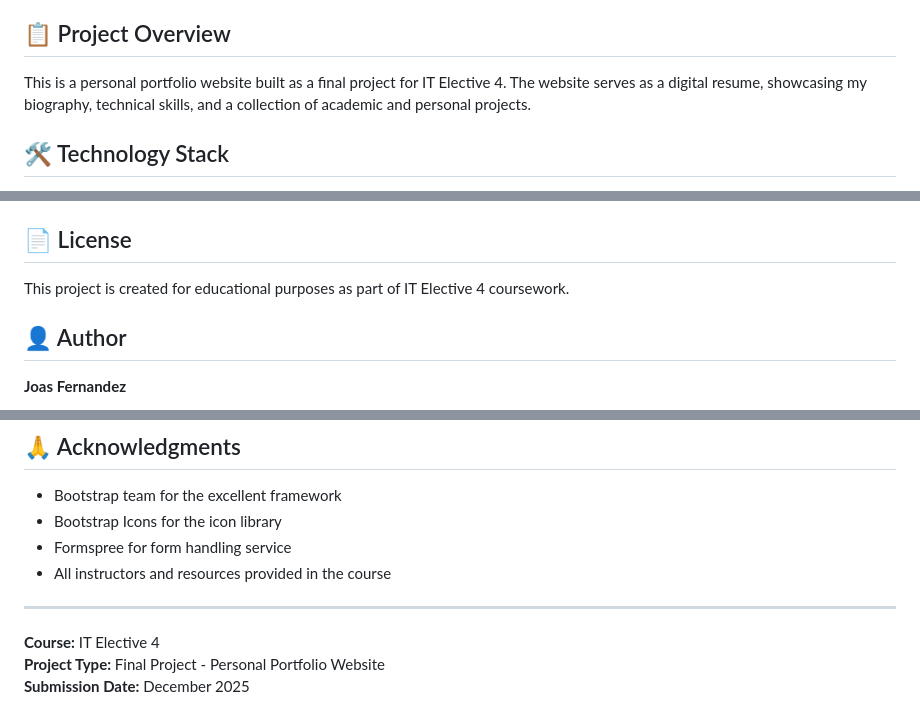
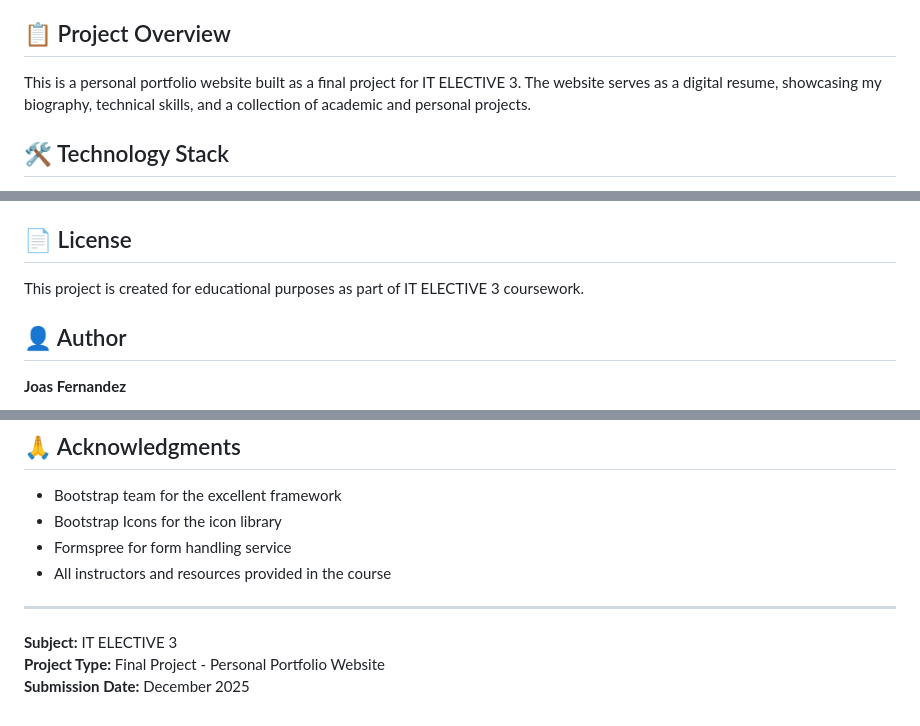
Before and after one commit to JoasuMieru/fernandezjoas-finalportfolio, a Markdown page: README.md, 3 parts joined by grey strips. GitHub-like rendering.

Commit message:
Fix course name: Change IT Elective 4 to IT ELECTIVE 3

```diff
--- a/README.md
+++ b/README.md
@@ -10,7 +10,7 @@ A modern, responsive personal portfolio website showcasing my biography, technic
 
 ## 📋 Project Overview
 
-This is a personal portfolio website built as a final project for IT Elective 4. The website serves as a digital resume, showcasing my biography, technical skills, and a collection of academic and personal projects.
+This is a personal portfolio website built as a final project for IT ELECTIVE 3. The website serves as a digital resume, showcasing my biography, technical skills, and a collection of academic and personal projects.
 
 ## 🛠️ Technology Stack
 
@@ -150,7 +150,7 @@ Edit the CSS variables in `css/style.css`:
 
 ## 📄 License
 
-This project is created for educational purposes as part of IT Elective 4 coursework.
+This project is created for educational purposes as part of IT ELECTIVE 3 coursework.
 
 ## 👤 Author
 
@@ -167,6 +167,6 @@ This project is created for educational purposes as part of IT Elective 4 course
 
 ---
 
-**Course:** IT Elective 4
+**Subject:** IT ELECTIVE 3
 **Project Type:** Final Project - Personal Portfolio Website
 **Submission Date:** December 2025
```
